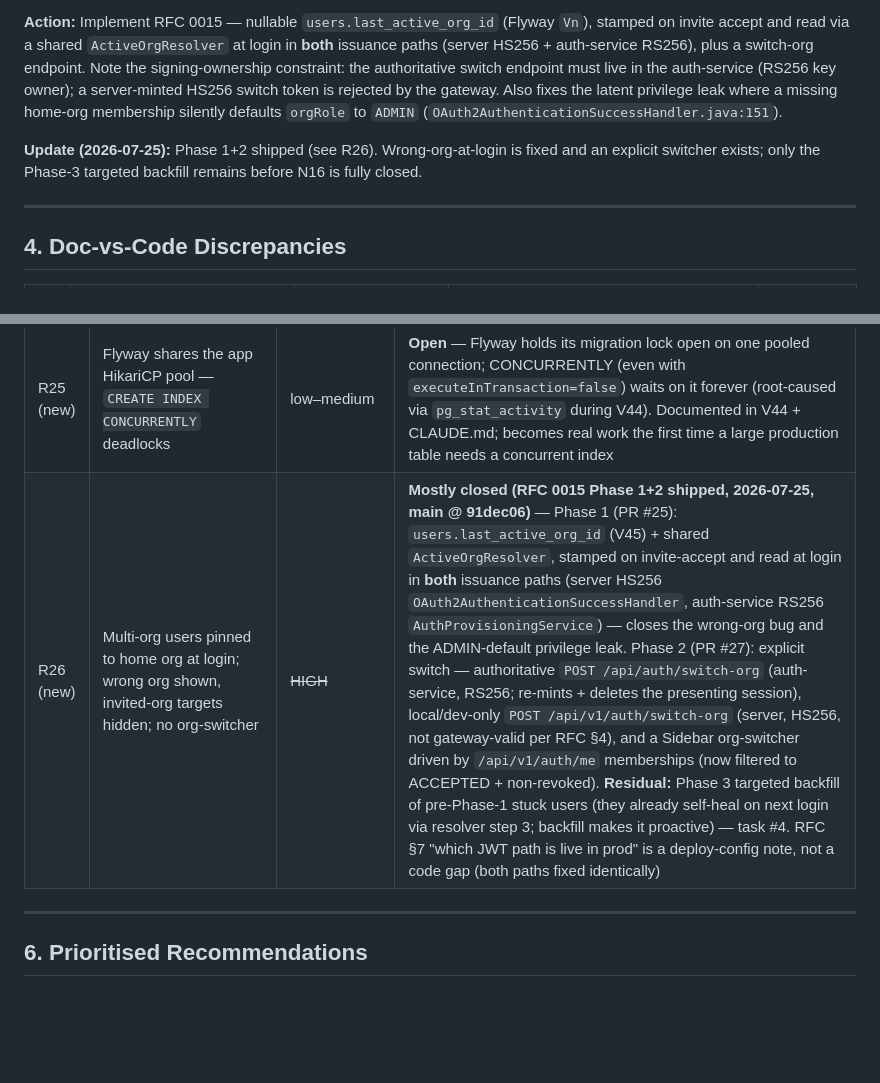
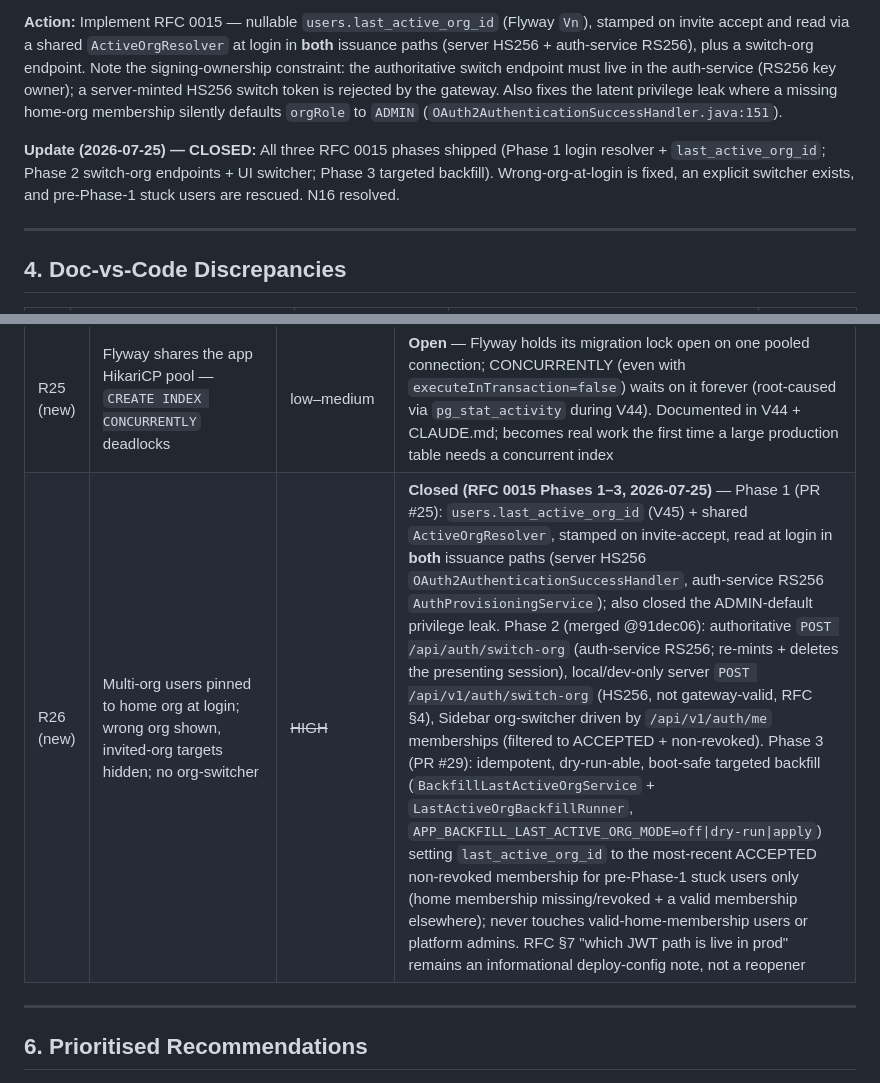
Before and after one commit to sumanmummaneni3/SSLCertificateManager, a Markdown page: docs/architecture/GAPS.md, 2 parts joined by grey strips. Rendered like a GitHub page; blank space fills up the shorter version.

Commit message:
docs(architecture): close GAPS N16/R26 and add RFC 0015 Phase 3 backfill runbook
All three RFC 0015 phases are now on main (PR #25, #27, #29): wrong-org-at-login
fixed in both JWT issuance paths, explicit switch-org endpoint + UI switcher,
and a targeted backfill for pre-Phase-1 stuck users. R26 flips to Closed and
N16 is marked resolved.

Adds a runbook for operating the Phase 3 backfill: the off -> dry-run -> apply
-> off procedure via APP_BACKFILL_LAST_ACTIVE_ORG_MODE, the --force-recreate
requirement, multi-replica convergence behavior, and why no rollback is needed.

Co-Authored-By: Claude Sonnet 5 <noreply@anthropic.com>

```diff
--- a/docs/architecture/GAPS.md
+++ b/docs/architecture/GAPS.md
@@ -150,7 +150,7 @@ Distinct from the MSP `accessibleOrgIds` mechanism (`JwtAuthenticationFilter.jav
 
 **Action:** Implement RFC 0015 — nullable `users.last_active_org_id` (Flyway `Vn`), stamped on invite accept and read via a shared `ActiveOrgResolver` at login in **both** issuance paths (server HS256 + auth-service RS256), plus a switch-org endpoint. Note the signing-ownership constraint: the authoritative switch endpoint must live in the auth-service (RS256 key owner); a server-minted HS256 switch token is rejected by the gateway. Also fixes the latent privilege leak where a missing home-org membership silently defaults `orgRole` to `ADMIN` (`OAuth2AuthenticationSuccessHandler.java:151`).
 
-**Update (2026-07-25):** Phase 1+2 shipped (see R26). Wrong-org-at-login is fixed and an explicit switcher exists; only the Phase-3 targeted backfill remains before N16 is fully closed.
+**Update (2026-07-25) — CLOSED:** All three RFC 0015 phases shipped (Phase 1 login resolver + `last_active_org_id`; Phase 2 switch-org endpoints + UI switcher; Phase 3 targeted backfill). Wrong-org-at-login is fixed, an explicit switcher exists, and pre-Phase-1 stuck users are rescued. N16 resolved.
 
 ---
 
@@ -198,7 +198,7 @@ Distinct from the MSP `accessibleOrgIds` mechanism (`JwtAuthenticationFilter.jav
 | R23 (new) | Non-outbox alert types still fire-and-forget | medium | **Open** — agent-offline, renewal, org-migration and pool-starvation alerts still dispatch via the old `@Async` + swallowed-exception path with per-method devMode branches; an SMTP failure loses them silently. Route through the outbox (natural part of Track B) |
 | R24 (new) | Testcontainers suite only partially validates hand-written SQL DDL | medium | **Open (reworded 2026-07-25)** — No global create-drop: `application-tctest.yml` sets no `ddl-auto` (inherits `none`), and `spring.flyway.enabled: false` is *inert* because Boot 4 dropped Flyway autoconfig and `FlywayConfig` wires a manual, unconditional `@Bean(initMethod="migrate")` that ignores the flag — so Flyway migrations physically run in every full-context `@SpringBootTest`. Each test then picks its schema-under-test via `@DynamicPropertySource`: most repo/integration tests (e.g. `TargetRepositoryTest`) opt into `ddl-auto=create-drop`, so Hibernate drops the migrated schema and rebuilds from entities — discarding migration-only DDL (indexes/CHECK/trigger/FKs not mapped as JPA associations); a few (e.g. `NotificationOutboxIndexExplainTest`) deliberately inherit `ddl-auto=none` to assert migration DDL (V44 partial index via EXPLAIN). Net: constructs absent from the entity model are still unasserted in create-drop tests, so new migrations still need manual real-DB validation (V43/V44/V45 all hand-validated). E.g. V45's `fk_users_last_active_org` is not test-asserted because `User.lastActiveOrgId` is a plain UUID (no association). Decide: extend the `ddl-auto=none`/Flyway pattern to a broader real-schema subset |
 | R25 (new) | Flyway shares the app HikariCP pool — `CREATE INDEX CONCURRENTLY` deadlocks | low–medium | **Open** — Flyway holds its migration lock open on one pooled connection; CONCURRENTLY (even with `executeInTransaction=false`) waits on it forever (root-caused via `pg_stat_activity` during V44). Documented in V44 + CLAUDE.md; becomes real work the first time a large production table needs a concurrent index |
-| R26 (new) | Multi-org users pinned to home org at login; wrong org shown, invited-org targets hidden; no org-switcher | ~~HIGH~~ | **Mostly closed (RFC 0015 Phase 1+2 shipped, 2026-07-25, main @ 91dec06)** — Phase 1 (PR #25): `users.last_active_org_id` (V45) + shared `ActiveOrgResolver`, stamped on invite-accept and read at login in **both** issuance paths (server HS256 `OAuth2AuthenticationSuccessHandler`, auth-service RS256 `AuthProvisioningService`) — closes the wrong-org bug and the ADMIN-default privilege leak. Phase 2 (PR #27): explicit switch — authoritative `POST /api/auth/switch-org` (auth-service, RS256; re-mints + deletes the presenting session), local/dev-only `POST /api/v1/auth/switch-org` (server, HS256, not gateway-valid per RFC §4), and a Sidebar org-switcher driven by `/api/v1/auth/me` memberships (now filtered to ACCEPTED + non-revoked). **Residual:** Phase 3 targeted backfill of pre-Phase-1 stuck users (they already self-heal on next login via resolver step 3; backfill makes it proactive) — task #4. RFC §7 "which JWT path is live in prod" is a deploy-config note, not a code gap (both paths fixed identically) |
+| R26 (new) | Multi-org users pinned to home org at login; wrong org shown, invited-org targets hidden; no org-switcher | ~~HIGH~~ | **Closed (RFC 0015 Phases 1–3, 2026-07-25)** — Phase 1 (PR #25): `users.last_active_org_id` (V45) + shared `ActiveOrgResolver`, stamped on invite-accept, read at login in **both** issuance paths (server HS256 `OAuth2AuthenticationSuccessHandler`, auth-service RS256 `AuthProvisioningService`); also closed the ADMIN-default privilege leak. Phase 2 (merged @91dec06): authoritative `POST /api/auth/switch-org` (auth-service RS256; re-mints + deletes the presenting session), local/dev-only server `POST /api/v1/auth/switch-org` (HS256, not gateway-valid, RFC §4), Sidebar org-switcher driven by `/api/v1/auth/me` memberships (filtered to ACCEPTED + non-revoked). Phase 3 (PR #29): idempotent, dry-run-able, boot-safe targeted backfill (`BackfillLastActiveOrgService` + `LastActiveOrgBackfillRunner`, `APP_BACKFILL_LAST_ACTIVE_ORG_MODE=off\|dry-run\|apply`) setting `last_active_org_id` to the most-recent ACCEPTED non-revoked membership for pre-Phase-1 stuck users only (home membership missing/revoked + a valid membership elsewhere); never touches valid-home-membership users or platform admins. RFC §7 "which JWT path is live in prod" remains an informational deploy-config note, not a reopener |
 
 ---
 
```
Also changed, not shown: 1 other file.
